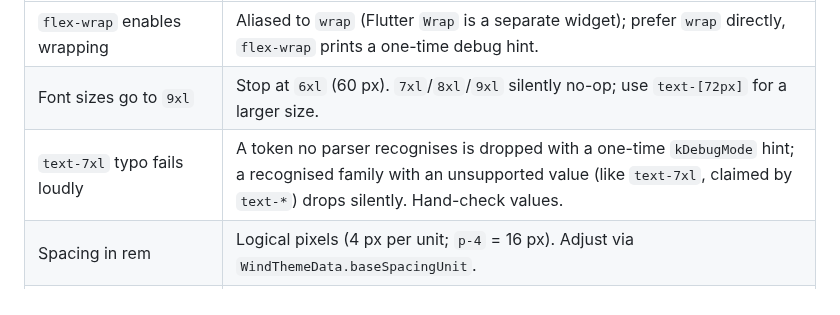
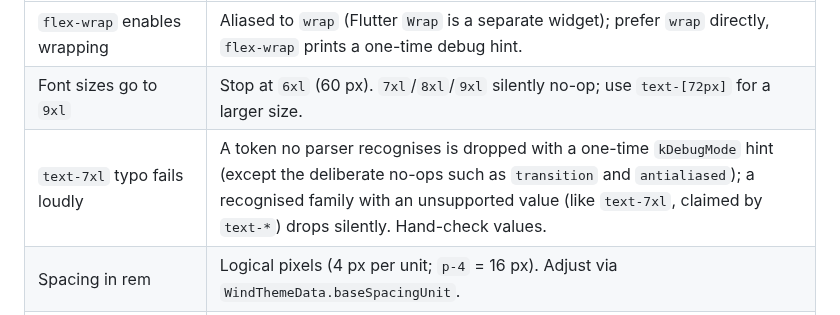
Before and after one commit to fluttersdk/wind, a Markdown page: skills/wind-ui/SKILL.md, the part around the change. Drawn GitHub-style.

```diff
--- a/skills/wind-ui/SKILL.md
+++ b/skills/wind-ui/SKILL.md
@@ -207,7 +207,7 @@ A developer fluent in Tailwind v3 or v4 will default to assumptions Wind partial
 |---|---|
 | `flex-wrap` enables wrapping | Aliased to `wrap` (Flutter `Wrap` is a separate widget); prefer `wrap` directly, `flex-wrap` prints a one-time debug hint. |
 | Font sizes go to `9xl` | Stop at `6xl` (60 px). `7xl`/`8xl`/`9xl` silently no-op; use `text-[72px]` for a larger size. |
-| `text-7xl` typo fails loudly | A token no parser recognises is dropped with a one-time `kDebugMode` hint; a recognised family with an unsupported value (like `text-7xl`, claimed by `text-*`) drops silently. Hand-check values. |
+| `text-7xl` typo fails loudly | A token no parser recognises is dropped with a one-time `kDebugMode` hint (except the deliberate no-ops such as `transition` and `antialiased`); a recognised family with an unsupported value (like `text-7xl`, claimed by `text-*`) drops silently. Hand-check values. |
 | Spacing in rem | Logical pixels (4 px per unit; `p-4` = 16 px). Adjust via `WindThemeData.baseSpacingUnit`. |
 | `w-full` inside a Row works | A bare `w-full` row child is treated as `flex-1` (wrapped in `Expanded`) and fills the row; prefer `flex-1` for clarity. `md:w-full` is not auto-expanded. |
 | `h-full` inside a scrollable parent works | A child's `h-full` on a `WDiv` vertical scroll asserts in debug; under a plain `SingleChildScrollView` it silently takes the screen height. Use `flex-1` in a `flex flex-col`, `min-h-screen`, or a fixed-height container. |
```
Also changed, not shown: doc/core-concepts/debugging.md (+1 -1 lines), doc/typography/font-family.md (+3 -3 lines).
